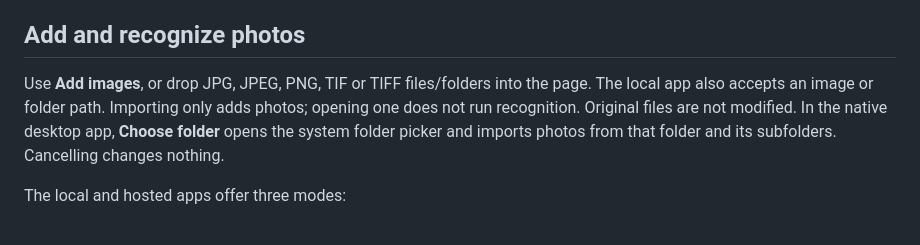
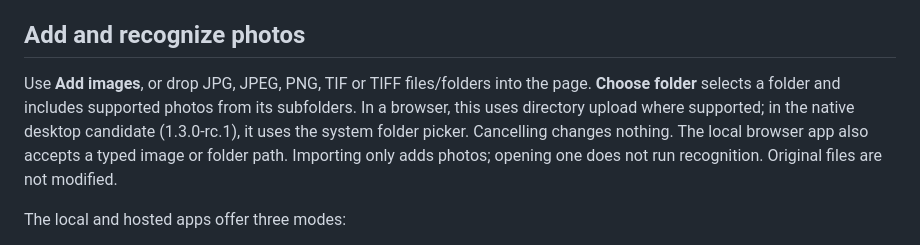
Before and after one commit to WeStrainGroup/WeCFU, a Markdown page: USAGE.md, the part around the change. Rendered like a GitHub page.

```diff
--- a/USAGE.md
+++ b/USAGE.md
@@ -5,10 +5,12 @@ For installation and model setup, see [INSTALL.md](INSTALL.md).
 ## Add and recognize photos
 
 Use **Add images**, or drop JPG, JPEG, PNG, TIF or TIFF files/folders into the
-page. The local app also accepts an image or folder path. Importing only adds
-photos; opening one does not run recognition. Original files are not modified.
-In the native desktop app, **Choose folder** opens the system folder picker
-and imports photos from that folder and its subfolders. Cancelling changes nothing.
+page. **Choose folder** selects a folder and includes supported photos from its
+subfolders. In a browser, this uses directory upload where supported; in the
+native desktop candidate (1.3.0-rc.1), it uses the system folder picker. Cancelling
+changes nothing. The local browser app also accepts a typed image or folder path.
+Importing only adds photos; opening one does not run recognition. Original files
+are not modified.
 
 The local and hosted apps offer three modes:
 
```
Also changed, not shown: CHANGELOG.md (+2 -0 lines), README.md (+8 -4 lines).
